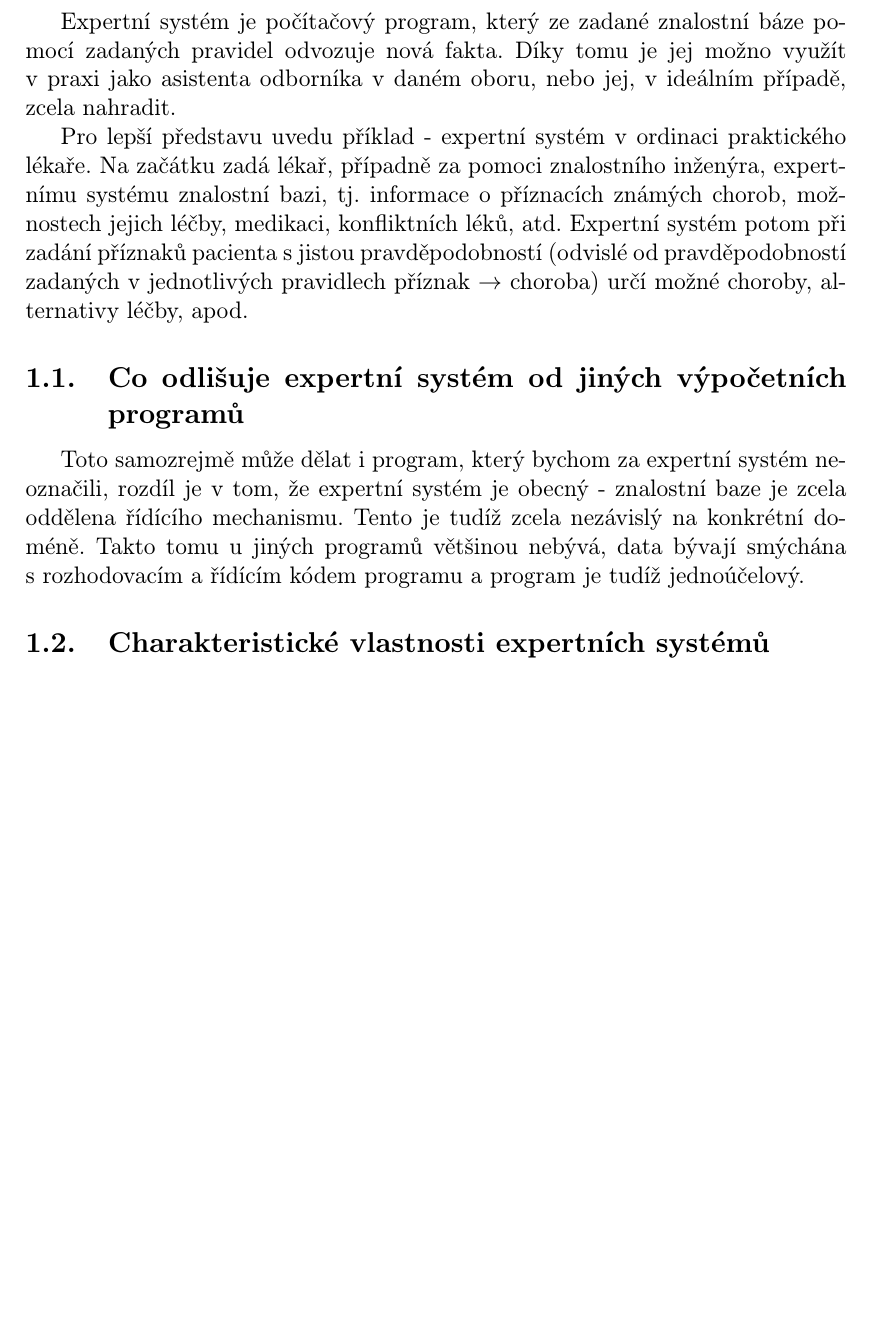
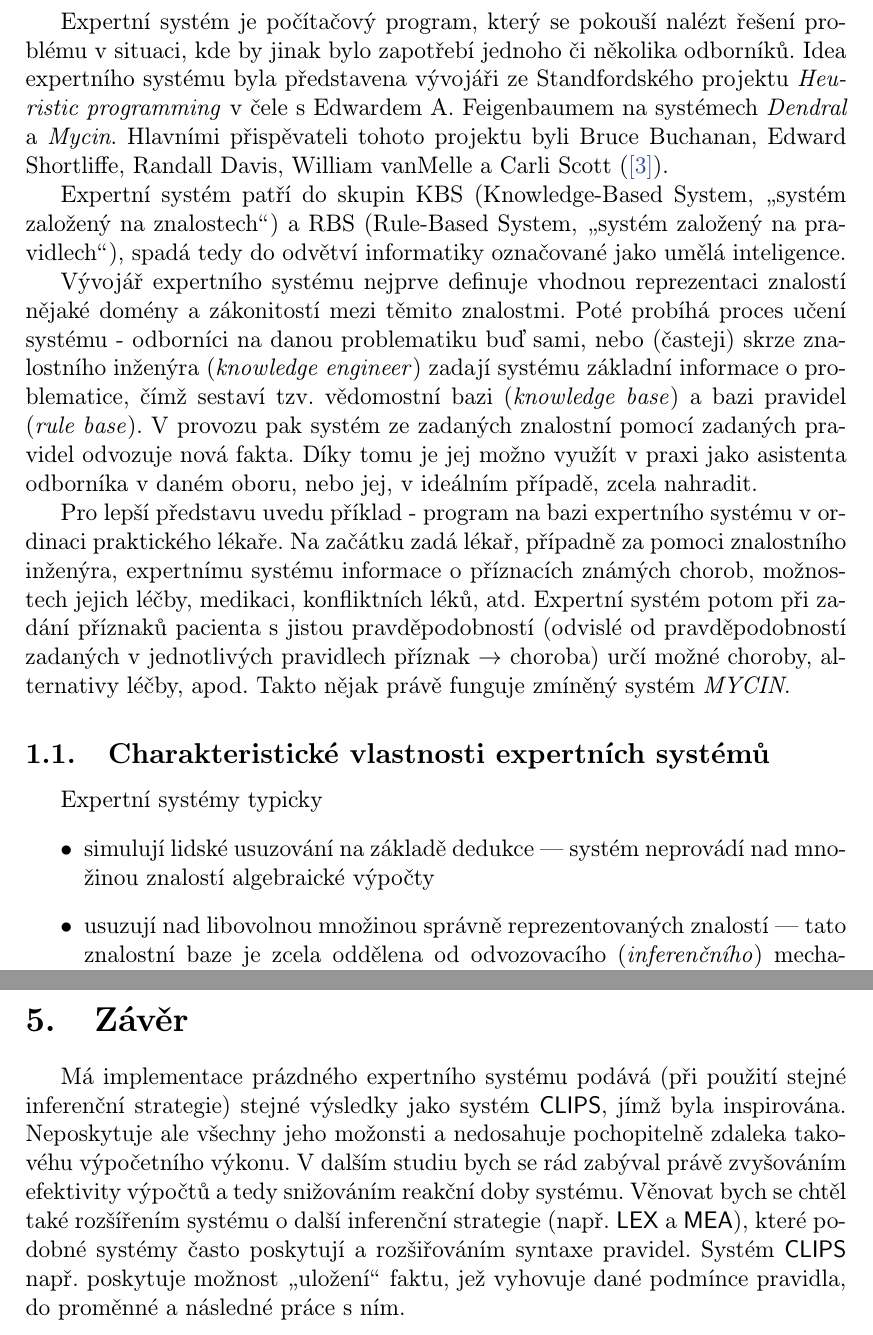
Before and after one commit to Incanus3/ExiL, a LaTeX document (text/bakalarka.tex, which reads text/1-teorie.tex): part of page 6 of 23 before the commit and two parts of pages 7 and 25 of 26 after it, the two joined at a grey line, cut so that both start at the same text, the shorter picture padded with empty space. The pictures show the PDF file text/bakalarka.pdf that the author committed with the source.

Commit message:
text rozsiren

```diff
--- a/text/1-teorie.tex
+++ b/text/1-teorie.tex
@@ -1,22 +1,26 @@
-\section{Co je to experní systém}
-Expertní systém je počítačový program, který ze zadané znalostní báze pomocí
-zadaných pravidel odvozuje nová fakta. Díky tomu je jej možno využít v~praxi
-jako asistenta odborníka v~daném oboru, nebo jej, v~ideálním případě, zcela
-nahradit.
+%%%%%%%%%%%%%%%%%%%%%%%%%%%%%%%%%%%%%%%%%%%%%%%%%%%%%%%%%%%%%%%%%%%%%%%%%%%%%%%%
+\section{Experní systém}
+Expertní systém je počítačový program, který se pokouší nalézt řešení problému
+v situaci, kde by jinak bylo zapotřebí jednoho či několika odborníků.
+Idea expertního systému byla představena vývojáři ze Standfordského projektu
+\emph{Heuristic programming} v čele s Edwardem A. Feigenbaumem na systémech
+\emph{Dendral} a \emph{Mycin}. Hlavními přispěvateli tohoto projektu byli
+Bruce Buchanan, Edward Shortliffe, Randall Davis, William vanMelle a Carli
+Scott (\cite{expert-system}).
 
-Pro lepší představu uvedu příklad - expertní systém v~ordinaci
-praktického lékaře. Na začátku zadá lékař, případně za pomoci znalostního
-inženýra, expertnímu systému znalostní bazi, tj. informace o~příznacích
-známých chorob, možnostech jejich léčby, medikaci, konfliktních léků, atd.
-Expertní systém potom při zadání příznaků pacienta s~jistou pravděpodobností
-(odvislé od pravděpodobností zadaných v~jednotlivých pravidlech příznak
-$\rightarrow$ choroba) určí možné choroby, alternativy léčby, apod.
+Expertní systém patří do skupin KBS (Knowledge-Based System, \uv{systém
+založený na znalostech}) a RBS (Rule-Based System, \uv{systém založený na
+pravidlech}), spadá tedy do odvětví informatiky označované jako umělá
+inteligence.
 
-\subsection{Co odlišuje expertní systém od jiných výpočetních programů}
-Toto samozrejmě může dělat i~program, který bychom za expertní systém
-neoznačili, rozdíl je v~tom, že expertní systém je obecný - znalostní
-baze je zcela oddělena řídícího mechanismu. Tento je tudíž zcela
-nezávislý na konkrétní doméně. Takto tomu u~jiných programů většinou
-nebývá, data bývají smýchána s~rozhodovacím a~řídícím kódem programu
-a~program je tudíž jednoúčelový.
+Vývojář expertního systému nejprve definuje vhodnou reprezentaci znalostí nějaké
+domény a zákonitostí mezi těmito znalostmi. Poté probíhá proces učení systému -
+odborníci na danou problematiku buď sami, nebo (časteji) skrze znalostního
+inženýra (\emph{knowledge engineer}) zadají systému základní informace
+o problematice, čímž sestaví tzv. vědomostní bazi (\emph{knowledge base})
+a bazi pravidel (\emph{rule base}). V provozu pak systém ze zadaných znalostní
+pomocí zadaných pravidel odvozuje nová fakta. Díky tomu je jej možno využít
+v~praxi jako asistenta odborníka v~daném oboru, nebo jej, v~ideálním případě,
+zcela nahradit.
 
+Pro lepší představu uvedu příklad - program na bazi expertního systému
@@ -23 +32,10 @@ a~program je tudíž jednoúčelový.
+choroba) určí možné choroby, alternativy léčby, apod. Takto nějak právě
+funguje zmíněný systém \emph{MYCIN}.
+%%%%%%%%%%%%%%%%%%%%%%%%%%%%%%%%%%%%%%%%%%%%%%%%%%%%%%%%%%%%%%%%%%%%%%%%%%%%%%%%
 \subsection{Charakteristické vlastnosti expertních systémů}
+Expertní systémy typicky
+\begin{itemize}
+\item simulují lidské usuzování na základě dedukce
+  --- systém neprovádí nad množinou znalostí algebraické výpočty
+\item usuzují nad libovolnou množinou správně reprezentovaných znalostí
+  --- tato znalostní baze je zcela oddělena od odvozovacího (\emph
@@ -23,0 +47,2 @@ a~program je tudíž jednoúčelový.
+\end{itemize}
+--- Citováno z \cite{introduction}.
```
Also changed, not shown: text/2-prirucka.tex (+2 -2 lines), text/3-algoritmy.tex (+7 -8 lines), text/bakalarka.bib (+7 -0 lines), text/bakalarka.tex (+16 -21 lines), text/bakalarka.pdf, text/1-teorie.tex (27 more changed lines), 1 other file.
